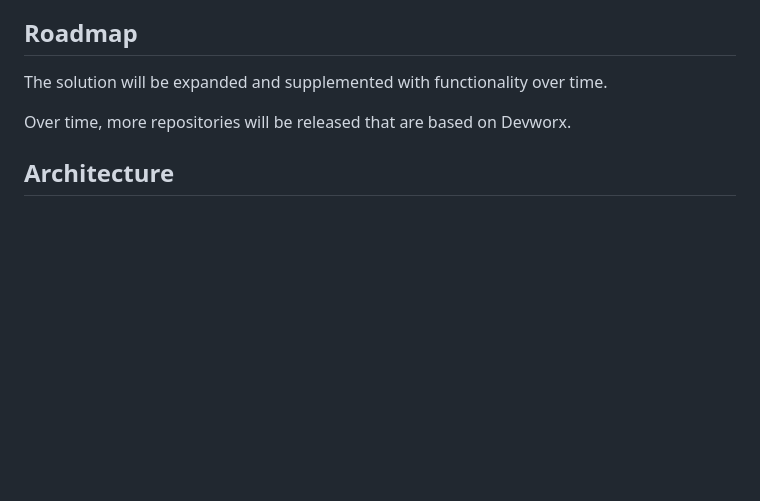
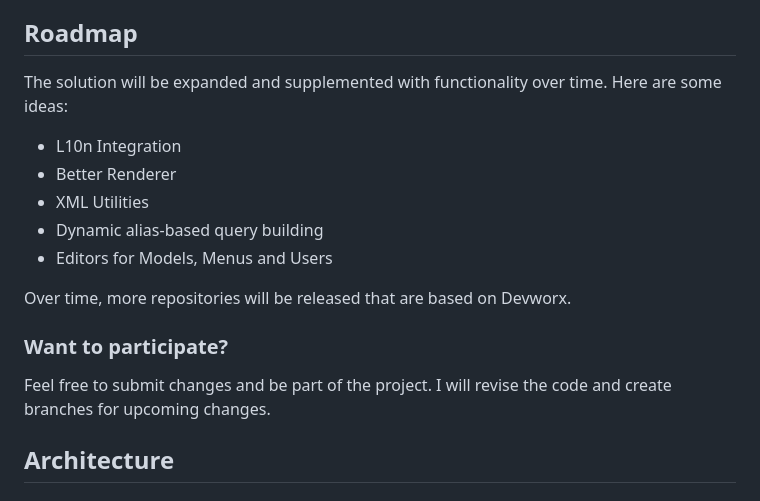
Before and after one commit to floriankuehl/devworx, a Markdown page: README.md, the part around the change. Drawn GitHub-style; blank space fills up the shorter version.

```diff
--- a/README.md
+++ b/README.md
@@ -6,8 +6,18 @@
 <p>The software can be customized and extended as desired, as it is intended to save developers time.</p>
 
 <h2>Roadmap</h2>
-<p>The solution will be expanded and supplemented with functionality over time.</p>
+<p>The solution will be expanded and supplemented with functionality over time. Here are some ideas:</p>
+<ul>
+  <li>L10n Integration</li>
+  <li>Better Renderer</li>
+  <li>XML Utilities</li>
+  <li>Dynamic alias-based query building</li>
+  <li>Editors for Models, Menus and Users</li>
+</ul>
 <p>Over time, more repositories will be released that are based on Devworx.</p>
+
+<h3>Want to participate?</h3>
+<p>Feel free to submit changes and be part of the project. I will revise the code and create branches for upcoming changes.</p>
 
 <h2>Architecture</h2>
 
```
